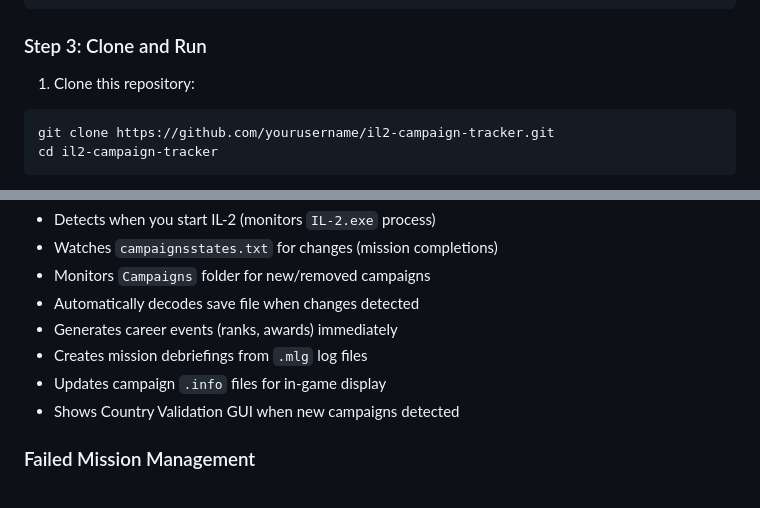
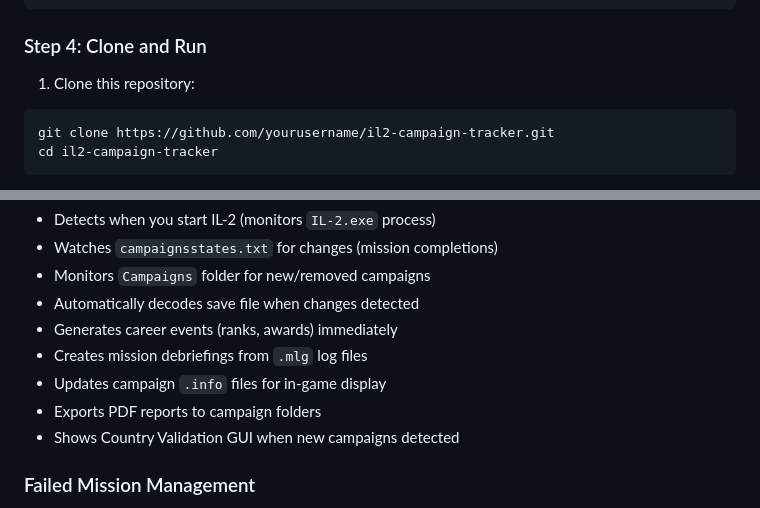
Before and after one commit to 1-Arrow-1/IL-2-Campaign-Tracker, a Markdown page: README.md, 2 parts joined by grey strips. GitHub-like rendering.

````diff
--- a/README.md
+++ b/README.md
@@ -84,7 +97,7 @@ Required packages:
                 └── late\
 ```
 
-### Step 3: Clone and Run
+### Step 4: Clone and Run
 
 1. Clone this repository:
 ```bash
@@ -208,6 +221,7 @@ The tracker runs in the background and automatically:
 - Generates career events (ranks, awards) immediately
 - Creates mission debriefings from `.mlg` log files
 - Updates campaign `.info` files for in-game display
+- Exports PDF reports to campaign folders
 - Shows Country Validation GUI when new campaigns detected
 
 ### Failed Mission Management
````
Also changed, not shown: other parts of README.md (+21 -2 lines).
